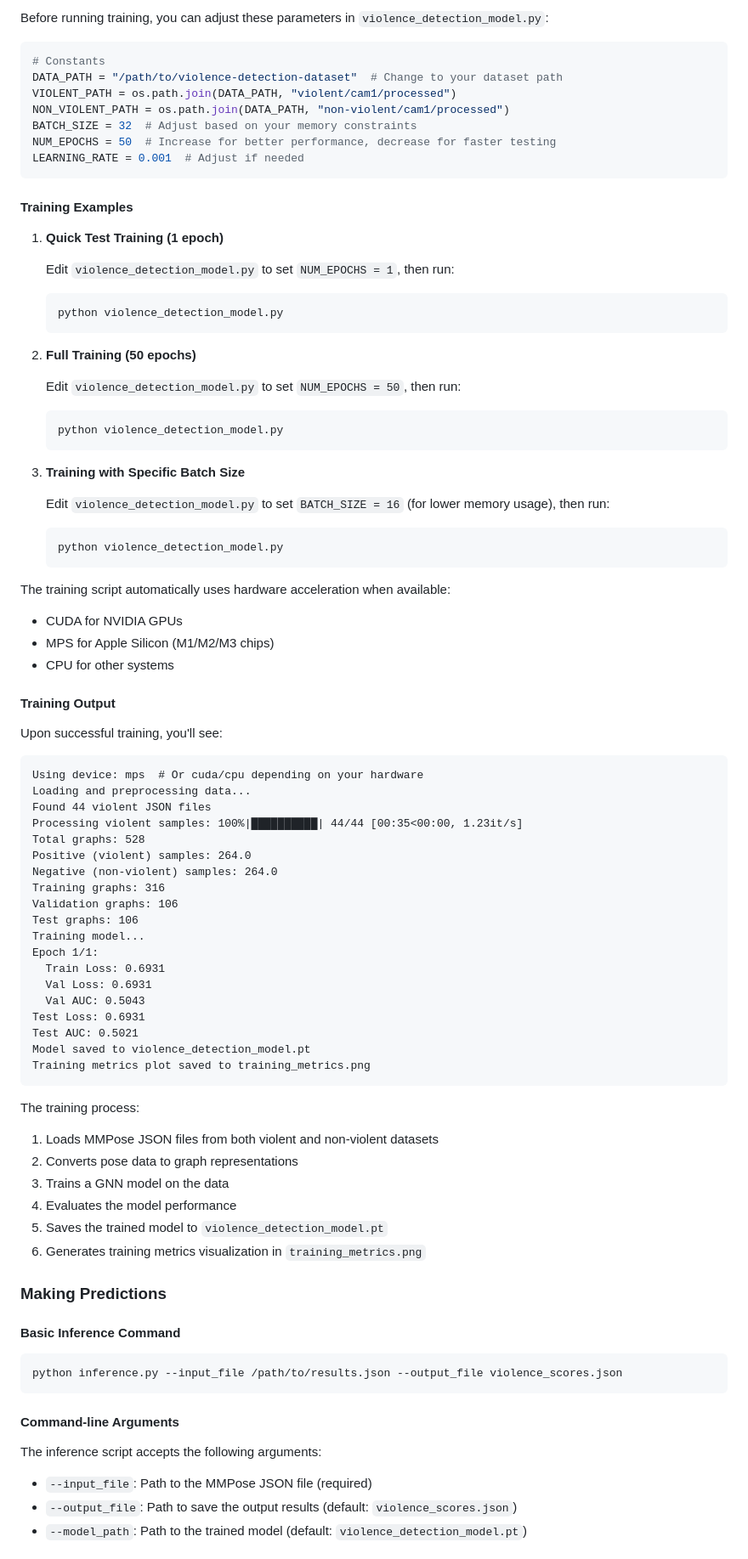
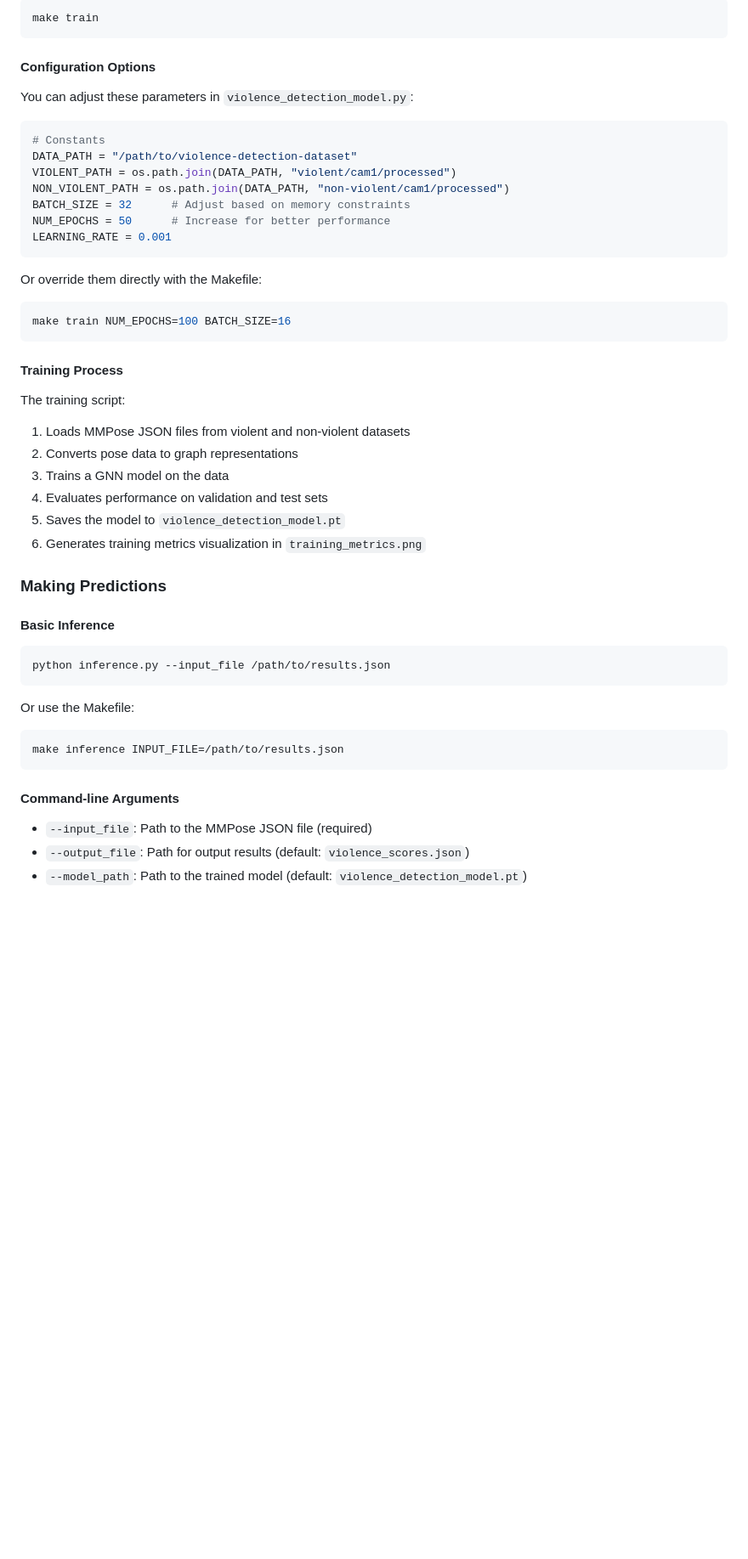
Before and after one commit to mabreyes/PoseIntelliGraph, a Markdown page: README.md, the part around one of its changes. Shown at 85% size. Rendered like a GitHub page; blank space fills up the shorter version.

Commit message:
chore: Update README

````diff
--- a/README.md
+++ b/README.md
@@ -53,89 +171,54 @@ python violence_detection_model.py
 
-Before running training, you can adjust these parameters in `violence_detection_model.py`:
+```bash
+make train
+```
+
+#### Configuration Options
+
+You can adjust these parameters in `violence_detection_model.py`:
 
 ```python
 # Constants
-DATA_PATH = "/path/to/violence-detection-dataset"  # Change to your dataset path
+DATA_PATH = "/path/to/violence-detection-dataset"
 VIOLENT_PATH = os.path.join(DATA_PATH, "violent/cam1/processed")
 NON_VIOLENT_PATH = os.path.join(DATA_PATH, "non-violent/cam1/processed")
-BATCH_SIZE = 32  # Adjust based on your memory constraints
-NUM_EPOCHS = 50  # Increase for better performance, decrease for faster testing
-LEARNING_RATE = 0.001  # Adjust if needed
+BATCH_SIZE = 32      # Adjust based on memory constraints
+NUM_EPOCHS = 50      # Increase for better performance
+LEARNING_RATE = 0.001
 ```
 
-#### Training Examples
+Or override them directly with the Makefile:
 
-1. **Quick Test Training (1 epoch)**
-
-   Edit `violence_detection_model.py` to set `NUM_EPOCHS = 1`, then run:
-   ```bash
-   python violence_detection_model.py
-   ```
-
-2. **Full Training (50 epochs)**
-
-   Edit `violence_detection_model.py` to set `NUM_EPOCHS = 50`, then run:
-   ```bash
-   python violence_detection_model.py
-   ```
-
-3. **Training with Specific Batch Size**
-
-   Edit `violence_detection_model.py` to set `BATCH_SIZE = 16` (for lower memory usage), then run:
-   ```bash
-   python violence_detection_model.py
-   ```
-
-The training script automatically uses hardware acceleration when available:
-- CUDA for NVIDIA GPUs
-- MPS for Apple Silicon (M1/M2/M3 chips)
-- CPU for other systems
-
-#### Training Output
-
-Upon successful training, you'll see:
-```
-Using device: mps  # Or cuda/cpu depending on your hardware
-Loading and preprocessing data...
-Found 44 violent JSON files
-Processing violent samples: 100%|██████████| 44/44 [00:35<00:00, 1.23it/s]
-Total graphs: 528
-Positive (violent) samples: 264.0
-Negative (non-violent) samples: 264.0
-Training graphs: 316
-Validation graphs: 106
-Test graphs: 106
-Training model...
-Epoch 1/1:
-  Train Loss: 0.6931
-  Val Loss: 0.6931
-  Val AUC: 0.5043
-Test Loss: 0.6931
-Test AUC: 0.5021
-Model saved to violence_detection_model.pt
-Training metrics plot saved to training_metrics.png
+```bash
+make train NUM_EPOCHS=100 BATCH_SIZE=16
 ```
 
-The training process:
-1. Loads MMPose JSON files from both violent and non-violent datasets
+#### Training Process
+
+The training script:
+1. Loads MMPose JSON files from violent and non-violent datasets
 2. Converts pose data to graph representations
 3. Trains a GNN model on the data
-4. Evaluates the model performance
-5. Saves the trained model to `violence_detection_model.pt`
+4. Evaluates performance on validation and test sets
+5. Saves the model to `violence_detection_model.pt`
 6. Generates training metrics visualization in `training_metrics.png`
 
 ### Making Predictions
 
-#### Basic Inference Command
+#### Basic Inference
 
 ```bash
-python inference.py --input_file /path/to/results.json --output_file violence_scores.json
+python inference.py --input_file /path/to/results.json
+```
+
+Or use the Makefile:
+
+```bash
+make inference INPUT_FILE=/path/to/results.json
 ```
 
 #### Command-line Arguments
 
-The inference script accepts the following arguments:
-
 - `--input_file`: Path to the MMPose JSON file (required)
-- `--output_file`: Path to save the output results (default: `violence_scores.json`)
+- `--output_file`: Path for output results (default: `violence_scores.json`)
 - `--model_path`: Path to the trained model (default: `violence_detection_model.pt`)
````
Also changed, not shown: other parts of README.md (+149 -68 lines).
